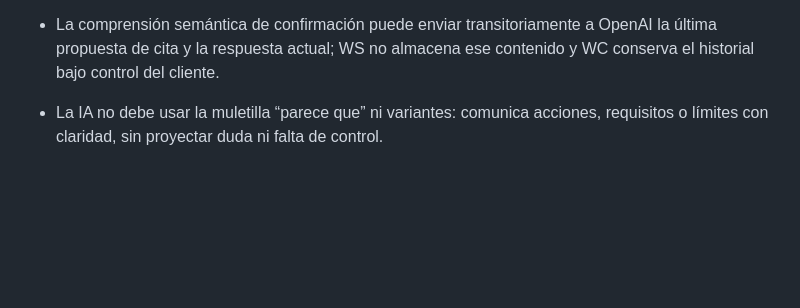
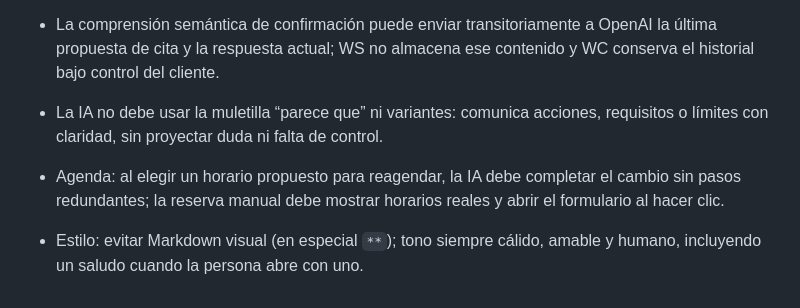
Before and after one commit to cuentaspublicitariaspy/WabotV2, a Markdown page: CORRECCIONES.md, the part around the change. Drawn GitHub-style; blank space fills up the shorter version.

Commit message:
Registra ajustes de reagendamiento y tono

```diff
--- a/CORRECCIONES.md
+++ b/CORRECCIONES.md
@@ -71,3 +71,6 @@ Este documento registra decisiones funcionales, de nomenclatura y de interfaz ac
 - La comprensión semántica de confirmación puede enviar transitoriamente a OpenAI la última propuesta de cita y la respuesta actual; WS no almacena ese contenido y WC conserva el historial bajo control del cliente.
 
 - La IA no debe usar la muletilla “parece que” ni variantes: comunica acciones, requisitos o límites con claridad, sin proyectar duda ni falta de control.
+
+- Agenda: al elegir un horario propuesto para reagendar, la IA debe completar el cambio sin pasos redundantes; la reserva manual debe mostrar horarios reales y abrir el formulario al hacer clic.
+- Estilo: evitar Markdown visual (en especial `**`); tono siempre cálido, amable y humano, incluyendo un saludo cuando la persona abre con uno.
```
